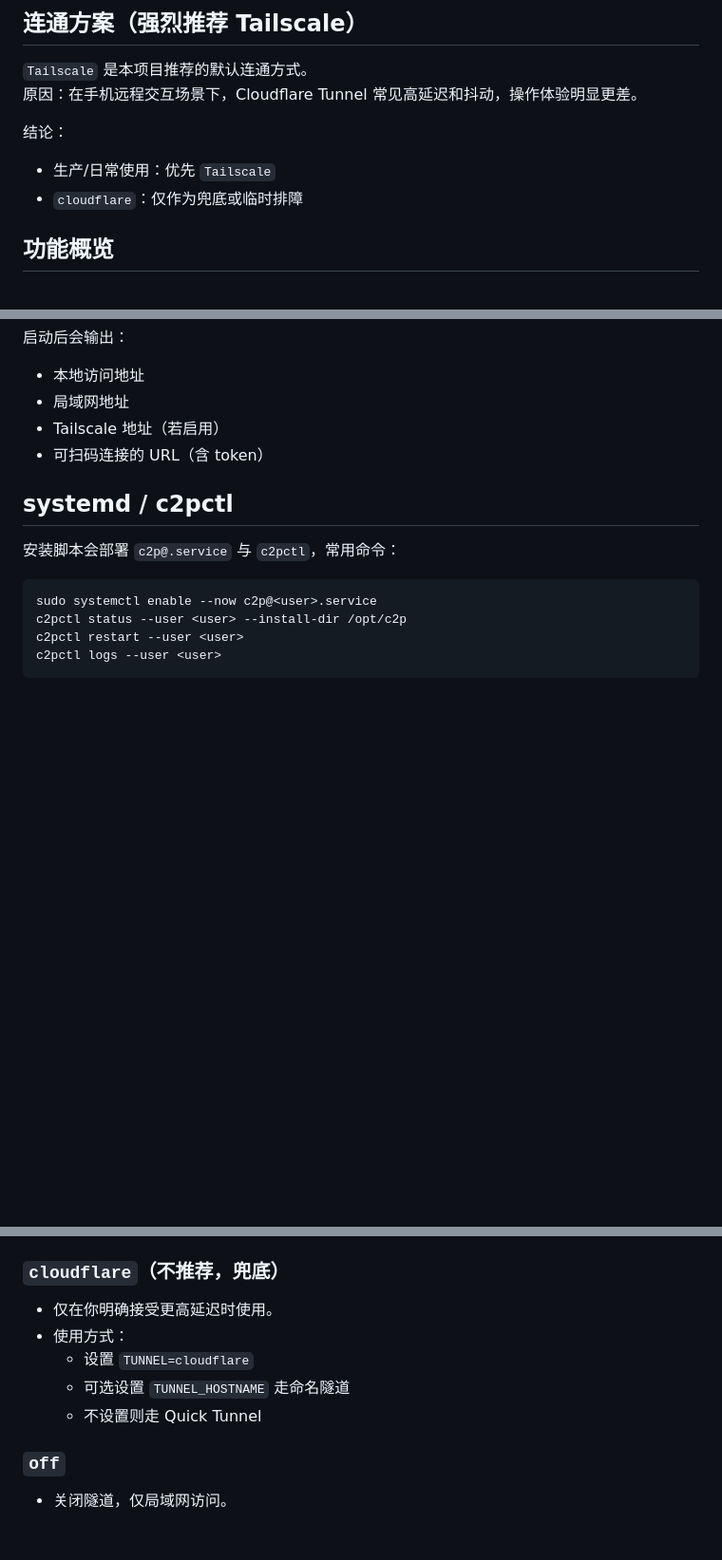
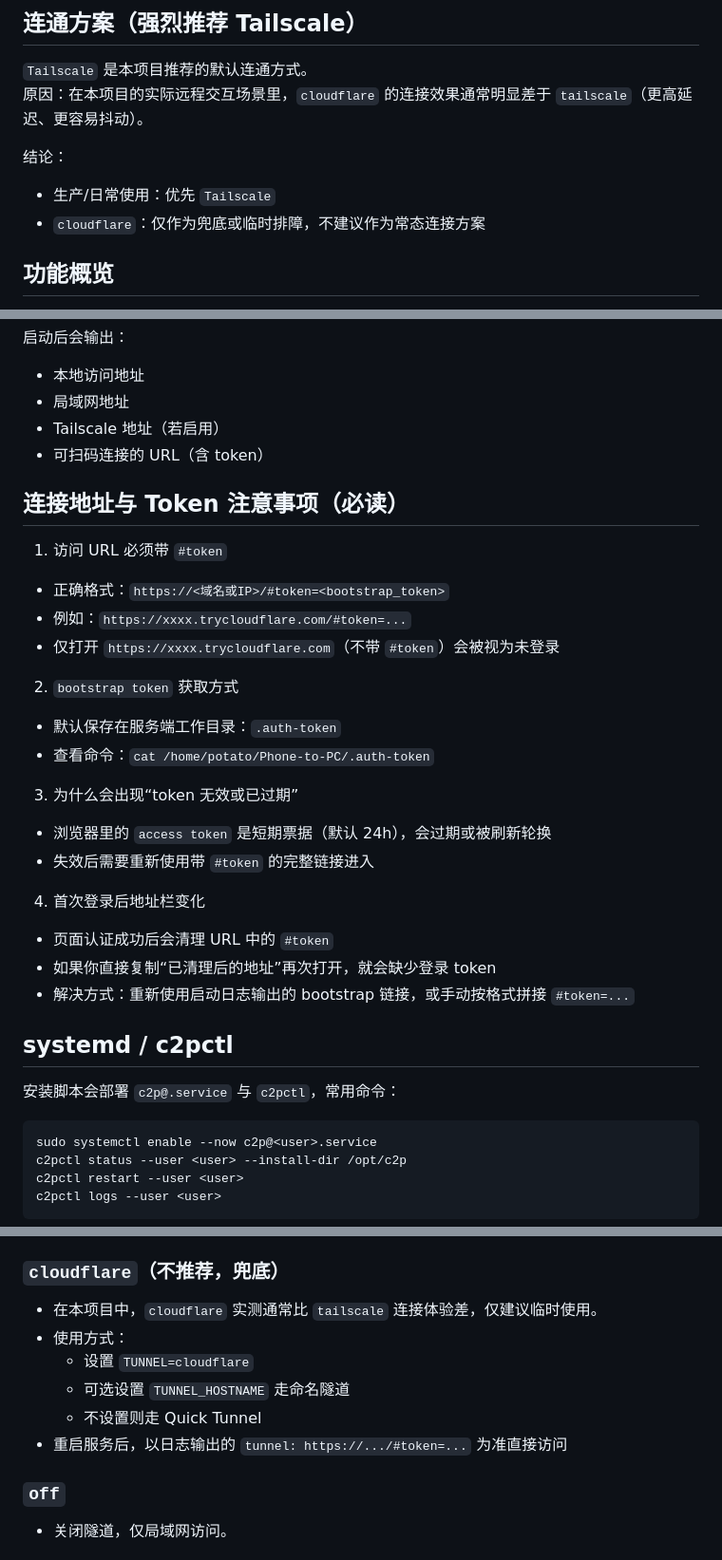
Before and after one commit to potato484/Phone-to-PC, a Markdown page: README.md, 3 parts joined by grey strips. Shown at 95% size. Rendered like a GitHub page; blank space fills up the shorter version.

Commit message:
docs(readme): 补充 Cloudflare 切换与 token 连接注意事项
- 增加连接 URL 必须携带 #token 的说明与示例\n- 补充 bootstrap token 获取、token 失效原因与恢复方式\n- 明确 cloudflare 实际连接效果通常劣于 tailscale\n- 增加 cloudflare 模式切换后按日志 URL 访问的提示

```diff
--- a/README.md
+++ b/README.md
@@ -10,11 +10,11 @@
 ## 连通方案（强烈推荐 Tailscale）
 
 `Tailscale` 是本项目推荐的默认连通方式。
-原因：在手机远程交互场景下，Cloudflare Tunnel 常见高延迟和抖动，操作体验明显更差。
+原因：在本项目的实际远程交互场景里，`cloudflare` 的连接效果通常明显差于 `tailscale`（更高延迟、更容易抖动）。
 
 结论：
 - 生产/日常使用：优先 `Tailscale`
-- `cloudflare`：仅作为兜底或临时排障
+- `cloudflare`：仅作为兜底或临时排障，不建议作为常态连接方案
 
 ## 功能概览
 
@@ -164,6 +164,26 @@ pnpm start -- --cwd=/path/to/workspace
 - Tailscale 地址（若启用）
 - 可扫码连接的 URL（含 token）
 
+## 连接地址与 Token 注意事项（必读）
+
+1. 访问 URL 必须带 `#token`
+- 正确格式：`https://<域名或IP>/#token=<bootstrap_token>`
+- 例如：`https://xxxx.trycloudflare.com/#token=...`
+- 仅打开 `https://xxxx.trycloudflare.com`（不带 `#token`）会被视为未登录
+
+2. `bootstrap token` 获取方式
+- 默认保存在服务端工作目录：`.auth-token`
+- 查看命令：`cat /home/potato/Phone-to-PC/.auth-token`
+
+3. 为什么会出现“token 无效或已过期”
+- 浏览器里的 `access token` 是短期票据（默认 24h），会过期或被刷新轮换
+- 失效后需要重新使用带 `#token` 的完整链接进入
+
+4. 首次登录后地址栏变化
+- 页面认证成功后会清理 URL 中的 `#token`
+- 如果你直接复制“已清理后的地址”再次打开，就会缺少登录 token
+- 解决方式：重新使用启动日志输出的 bootstrap 链接，或手动按格式拼接 `#token=...`
+
 ## systemd / c2pctl
 
 安装脚本会部署 `c2p@.service` 与 `c2pctl`，常用命令：
@@ -189,11 +209,12 @@ c2pctl logs --user <user>
 
 ### `cloudflare`（不推荐，兜底）
 
-- 仅在你明确接受更高延迟时使用。
+- 在本项目中，`cloudflare` 实测通常比 `tailscale` 连接体验差，仅建议临时使用。
 - 使用方式：
   - 设置 `TUNNEL=cloudflare`
   - 可选设置 `TUNNEL_HOSTNAME` 走命名隧道
   - 不设置则走 Quick Tunnel
+- 重启服务后，以日志输出的 `tunnel: https://.../#token=...` 为准直接访问
 
 ### `off`
 
```
